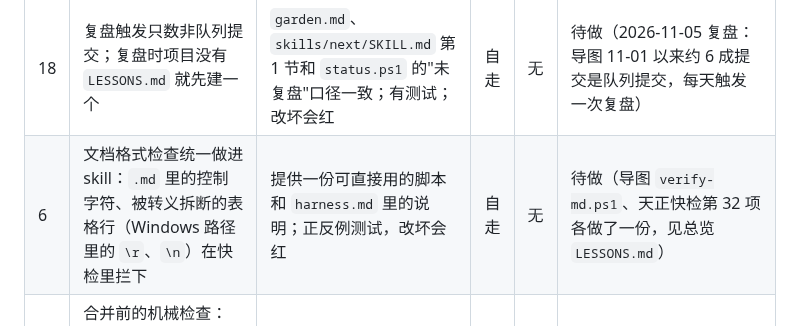
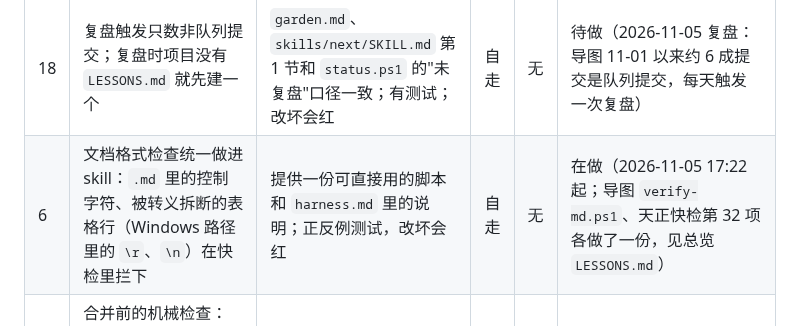
Before and after one commit to a-littlecat/ai-dev-flow, a Markdown page: docs/queue.md, the part around the change. Drawn GitHub-style.

Commit message:
queue: claim #6
Co-Authored-By: Claude Opus 5.5 <noreply@anthropic.com>

```diff
--- a/docs/queue.md
+++ b/docs/queue.md
@@ -13,7 +13,7 @@
 | 16 | 派活前看内存：`dispatch.ps1` 在可用内存低于配置的阈值时不开新活，等空闲或说明原因；`-List` 和 `status.ps1` 标出没有 `exit.json`、进程也不在了的运行 | 测试用注入的内存读数：低于阈值不派、高于阈值照派；孤儿运行能被标出；改坏会红；`dispatch.ps1` 由独立审查实跑 | 自走 | 无 | 待做（2026-11-05 复盘：导图教训 Seen 2，派活被杀过两次；导图、天正共 22 次运行没有退出记录，其中有 1～2 个正在跑） |
 | 17 | `status.ps1` 认"搁置"状态，不再天天提示"状态认不出"；队列没有编号的行也报出来，不显示成 `# 名字` | 测试有正反例；改坏会红 | 自走 | 无 | 在做（2026-11-05 17:16 起；接力：停在安全点 2026-11-05 17:02，用户说额度不多。分支 next/17-status-shelved，worktree .agents/worktrees/17-status-shelved，head 1c59375，基于 a4f5c6e。tests/status.tests.ps1 退出 0，改坏验证做过，对真实总览只读跑过，结果符合预期。下一步：VERSION 还没升，先改（README 写的 2.9.1，#11 先合就改成 2.10.1，README 版本行会冲突），再发起独立审查，之前那次审查被中途停掉，没有结论；Pass 后问用户是否合并。2026-11-05 状态输出：导图 4 项一直报认不出；测试集 4 项待用户没有编号） |
 | 18 | 复盘触发只数非队列提交；复盘时项目没有 `LESSONS.md` 就先建一个 | `garden.md`、`skills/next/SKILL.md` 第 1 节和 `status.ps1` 的"未复盘"口径一致；有测试；改坏会红 | 自走 | 无 | 待做（2026-11-05 复盘：导图 11-01 以来约 6 成提交是队列提交，每天触发一次复盘） |
-| 6 | 文档格式检查统一做进 skill：`.md` 里的控制字符、被转义拆断的表格行（Windows 路径里的 `\r`、`\n`）在快检里拦下 | 提供一份可直接用的脚本和 `harness.md` 里的说明；正反例测试，改坏会红 | 自走 | 无 | 待做（导图 `verify-md.ps1`、天正快检第 32 项各做了一份，见总览 `LESSONS.md`） |
+| 6 | 文档格式检查统一做进 skill：`.md` 里的控制字符、被转义拆断的表格行（Windows 路径里的 `\r`、`\n`）在快检里拦下 | 提供一份可直接用的脚本和 `harness.md` 里的说明；正反例测试，改坏会红 | 自走 | 无 | 在做（2026-11-05 17:22 起；导图 `verify-md.ps1`、天正快检第 32 项各做了一份，见总览 `LESSONS.md`） |
 | 7 | 合并前的机械检查：head 上有 verify note、note 覆盖的就是要合并的 head、工作区干净、能快进，任一不满足就拒绝合并 | 一个脚本加测试；`land.md` 第 2、3 节改成调用它；改坏会红 | 自走 | 无 | 待做（导图 #50 合并没挂 note，天正 #34 note 挂在合并前的旧 head，都是复盘才发现） |
 | 8 | `land.md` 第 6 节：已合并、没有未提交改动的 worktree 和分支，默认当场删掉，不再要求每个项目单独授权 | `land.md` 改好；`status.ps1` 的"待清理"随之下降 | 自走 | 无 | 完成（2.6.0，用户 2026-11-03："都按你的"） |
 | 10 | 少跑重复快检、少做重审（`docs/requests.md` 2026-11-04）：改坏后只跑相关测试；验证方在候选 head 上只跑一次完整快检；新 head 只多了纯文档改动时沿用原结论。顺带：验证方的 P2 按"实际使用会不会碰到"取舍，不再一律进队列 | `build.md`、`verify.md`、`land.md`、`orchestrate.md` 和 `dispatch.ps1` 的固定要求改好，彼此不矛盾；`dispatch.ps1` 由独立审查实跑 | 自走 | 无 | 完成（2.7.0，5002987，用户 2026-11-04 合并） |
```
